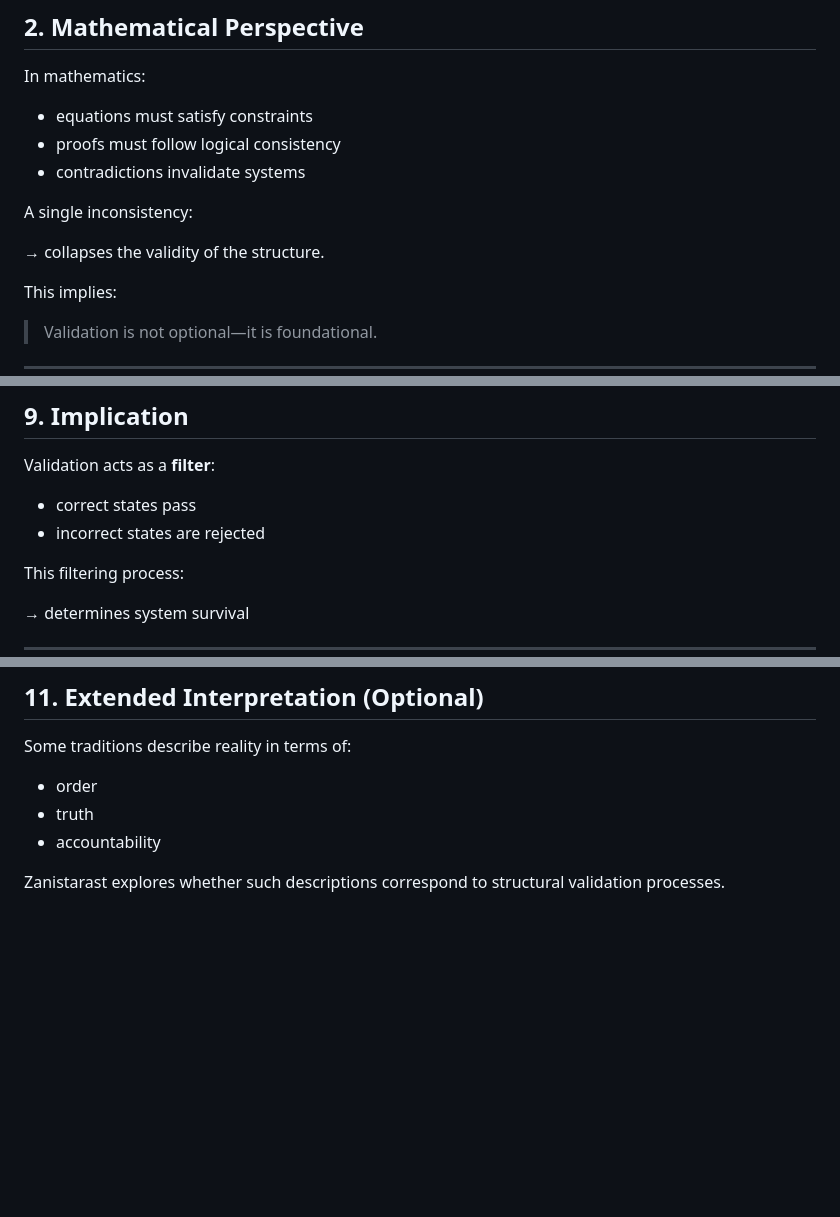
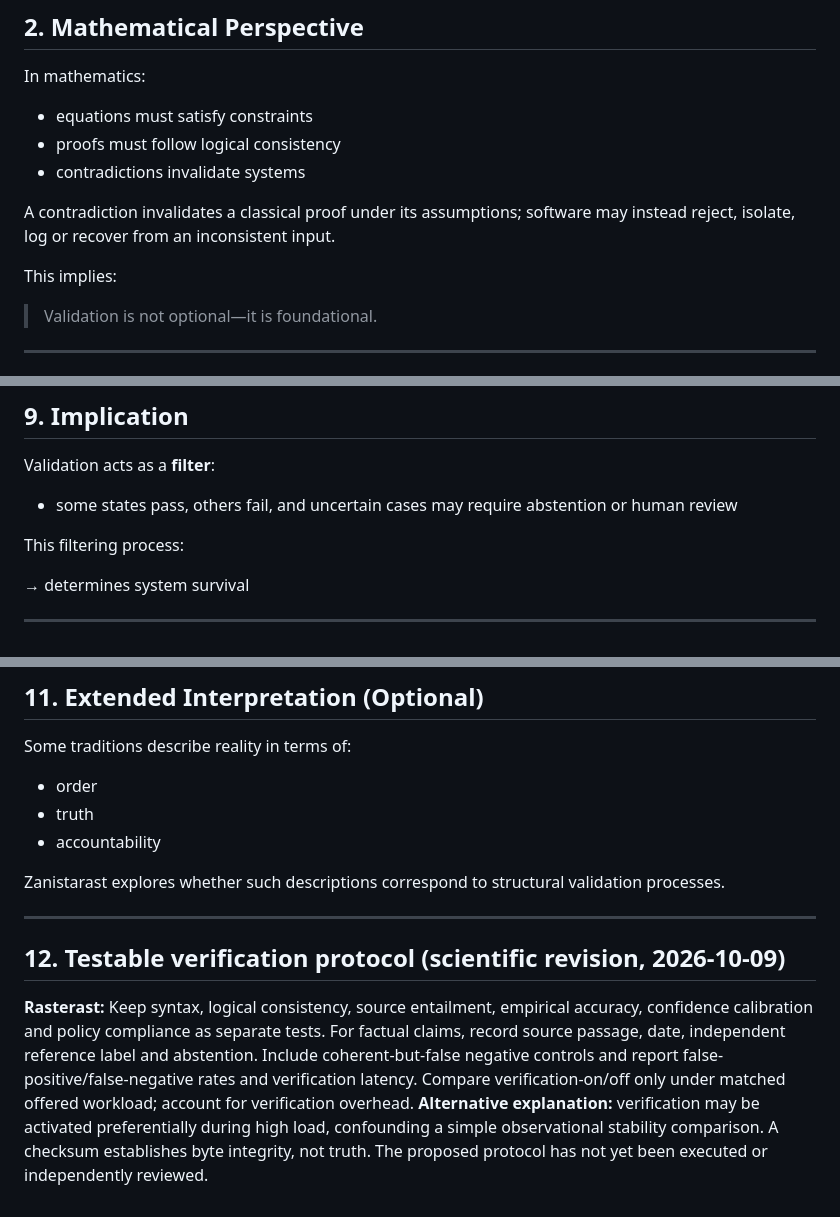
Before and after one commit to veysieken000-ctrl/zanistarast-ai-native-model, a Markdown page: papers/L2-validation-rasterast.md, 3 parts joined by grey strips. Drawn GitHub-style; blank space fills up the shorter version.

Commit message:
science: bound claims and add falsifiable protocol to L2-validation-rasterast.md

```diff
--- a/papers/L2-validation-rasterast.md
+++ b/papers/L2-validation-rasterast.md
@@ -33,9 +33,7 @@ In mathematics:
 - proofs must follow logical consistency
 - contradictions invalidate systems
 
-A single inconsistency:
-
-→ collapses the validity of the structure.
+A contradiction invalidates a classical proof under its assumptions; software may instead reject, isolate, log or recover from an inconsistent input.
 
 This implies:
 
@@ -154,8 +152,7 @@ Systems that:
 
 Validation acts as a **filter**:
 
-- correct states pass
-- incorrect states are rejected
+- some states pass, others fail, and uncertain cases may require abstention or human review
 
 This filtering process:
 
@@ -189,3 +186,10 @@ Some traditions describe reality in terms of:
 
 Zanistarast explores whether such descriptions
 correspond to structural validation processes.
+
+
+---
+
+## 12. Testable verification protocol (scientific revision, 2026-10-09)
+
+**Rasterast:** Keep syntax, logical consistency, source entailment, empirical accuracy, confidence calibration and policy compliance as separate tests. For factual claims, record source passage, date, independent reference label and abstention. Include coherent-but-false negative controls and report false-positive/false-negative rates and verification latency. Compare verification-on/off only under matched offered workload; account for verification overhead. **Alternative explanation:** verification may be activated preferentially during high load, confounding a simple observational stability comparison. A checksum establishes byte integrity, not truth. The proposed protocol has not yet been executed or independently reviewed.
```
Also changed, not shown: other parts of papers/L2-validation-rasterast.md (+3 -3 lines).
